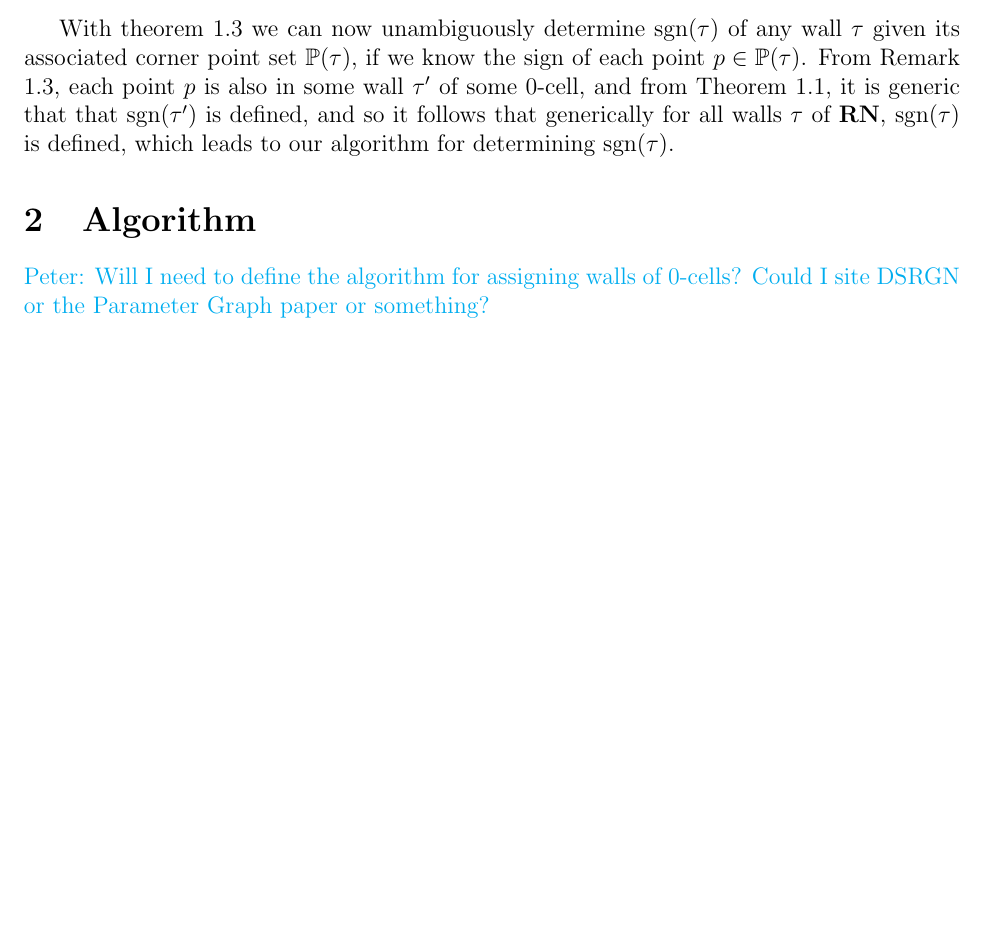
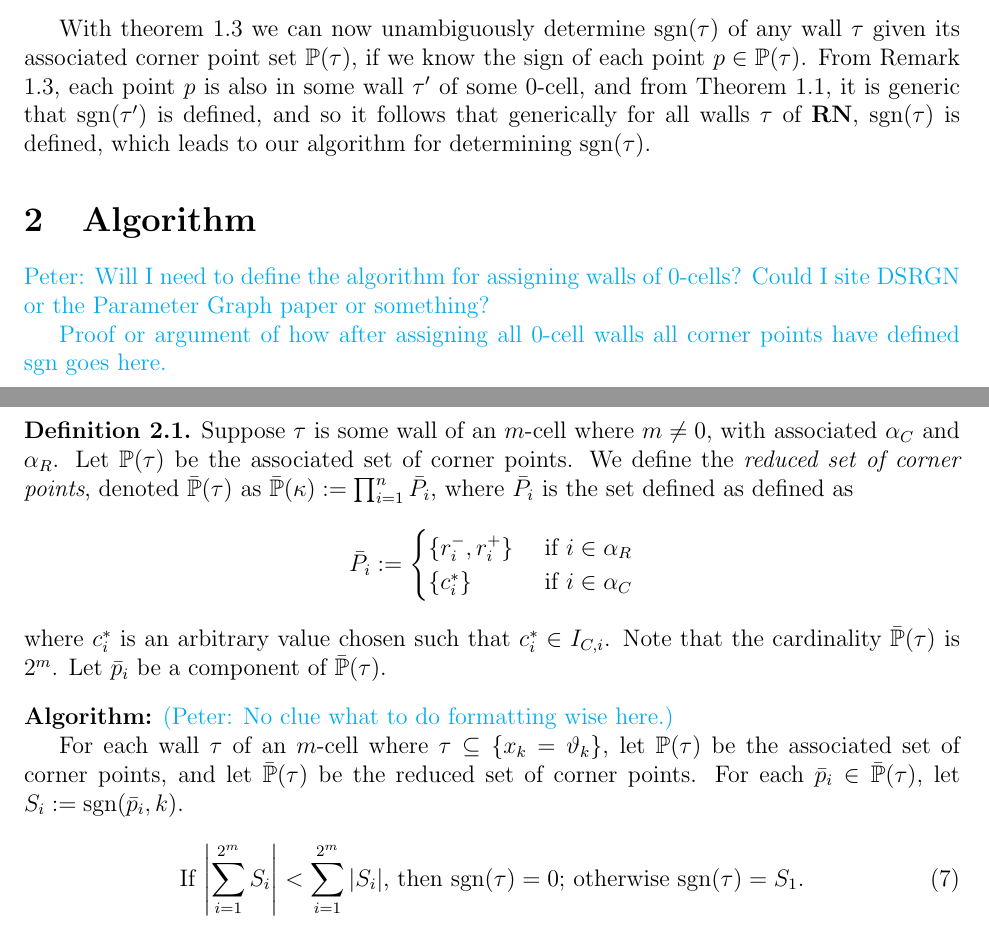
Before and after one commit to spusifich/LinearRampSystem, a LaTeX document (LinearRampSystem5.tex): part of page 4 of 4 before the commit and two parts of pages 4 and 5 of 5 after it, the two joined at a grey line, cut so that both start at the same text, the shorter picture padded with empty space. Compiled offline with pdfLaTeX.

Commit message:
Add files via upload

```diff
--- a/LinearRampSystem5.tex
+++ b/LinearRampSystem5.tex
@@ -32,6 +32,8 @@
 \newcommand{\bbC}{\mathbb{C}}
 \newcommand{\bbQ}{\mathbb{Q}}
 \newcommand{\bbP}{\mathbb{P}}
+
+\newcommand{\abs}[1]{\left| #1 \right|} %shorthand absolute value
 \begin{document}
 
 Throughout this paper we will refer to a fixed regulatory network $\textnormal{\textbf{RN}} = (V,E)$ with network nodes $V = \{x_1,x_2,\dots,x_n\}$ and interactions $E \subset V \times V \times \{\rightarrow,\dashv\}$. We define the \textit{targets} of a node as
@@ -213,9 +215,30 @@ Now suppose this is true for all $n$-dimensional systems in the form of \eqref{g
 Let $\kappa$ be a cell of system \eqref{gensys2} and let $\tau_1$ be a wall of $\kappa$ such that $\tau_1 \subseteq \{x_k=\vartheta_k\}$ for some constant $\vartheta_k$. Then system \eqref{gensys2} reduces to an $n$-dimensional system on the heyperplane described by $\{x_k=\vartheta_k\}$. Then $\tau_1$ is isomorphic to some $\kappa'$ of the $n$-dimensional system, and if $\sgn(p_j,k)$ is the same for all $p\in \bbP (\kappa)$, then $\sgn(p,k)$ is the same for all $p\in \bbP (\kappa')$, and so by the inductive hypothesis $\sgn(p,k)=\sgn(\kappa',k)=\sgn(\tau_1,k)$. We repeat this for some $\tau_2$ where $\tau_2 \subseteq \{x_k=\vartheta_k'\}$, such that $\vartheta_k'$ and $\vartheta_k$ are consecutive with $\vartheta_k' > \vartheta_k$. Then by Theorem \ref{straightlineproof}, $\sgn(\tau_1,k)=\sgn(\tau_2,k)=\sgn(\kappa,k)$.
 \end{proof}
 
-With theorem \ref{cornerpointproof} we can now unambiguously determine $\sgn(\tau)$ of any wall $\tau$ given its associated corner point set $\bbP(\tau)$, if we know the sign of each point $p\in\bbP(\tau)$. From Remark \ref{cornerpointsin0cell}, each point $p$ is also in some wall $\tau'$ of some $0$-cell, and from Theorem \ref{0cellsdefined}, it is generic that that $\sgn(\tau')$ is defined, and so it follows that generically for all walls $\tau$ of $\textnormal{\textbf{RN}}$,  $\sgn(\tau)$ is defined, which leads to our algorithm for determining $\sgn(\tau)$.
+With theorem \ref{cornerpointproof} we can now unambiguously determine $\sgn(\tau)$ of any wall $\tau$ given its associated corner point set $\bbP(\tau)$, if we know the sign of each point $p\in\bbP(\tau)$. From Remark \ref{cornerpointsin0cell}, each point $p$ is also in some wall $\tau'$ of some $0$-cell, and from Theorem \ref{0cellsdefined}, it is generic that $\sgn(\tau')$ is defined, and so it follows that generically for all walls $\tau$ of $\textnormal{\textbf{RN}}$,  $\sgn(\tau)$ is defined, which leads to our algorithm for determining $\sgn(\tau)$.
 
 \section{Algorithm}
 {\color{cyan} Peter: Will I need to define the algorithm for assigning walls of 0-cells? Could I site DSRGN or the Parameter Graph paper or something?}
 
+{\color{cyan} Proof or argument of how after assigning all $0$-cell walls all corner points have defined sgn goes here.}
+\begin{defn}
+Suppose $\tau$ is some wall of an $m$-cell where $m\neq 0$, with associated $\alpha_C$ and $\alpha_R$. Let $\bbP (\tau)$ be the associated set of corner points. We define the \textit{reduced set of corner points}, denoted $\bar \bbP (\tau)$ as $
+\bar \bbP (\kappa) := \prod_{i=1}^n \bar P_i$,
+where $\bar P_i$ is the set defined as defined as
+\begin{equation*}
+\bar P_i :=
+\begin{cases}
+\{r_i^-,r_i^+\} &  \text{ if } i\in \alpha_R \\
+\{c_i^*\} &  \text{ if } i\in \alpha_C \\
+\end{cases}
+\end{equation*}
+where $c^*_i$ is an arbitrary value chosen such that $c^*_i \in I_{C,i}$. Note that the cardinality  $\bar \bbP (\tau)$ is $2^m$.  Let $\bar p_i$ be a component of $\bar \bbP (\tau)$.
+\end{defn}
+
+\noindent \textbf{Algorithm:} {\color{cyan} (Peter: No clue what to do formatting wise here.)}
+
+For each wall $\tau$ of an $m$-cell where $\tau \subseteq \{x_k=\vartheta_k\}$, let $\bbP (\tau)$ be the associated set of corner points, and let $\bar \bbP (\tau)$ be the reduced set of corner points. For each $\bar p_i \in  \bar \bbP (\tau)$, let $S_i := \sgn(\bar p_i, k)$.
+\begin{equation} \label{algorithm}
+\text{If $\abs{\sum_{i=1}^{2^m}S_i}<\sum_{i=1}^{2^m}\abs{S_i}$, then $\sgn(\tau)=0$; otherwise $\sgn(\tau)=S_1$.}
+\end{equation}
 \end{document}
```
Also changed, not shown: LinearRampSystem5.tex (2 more changed lines).
